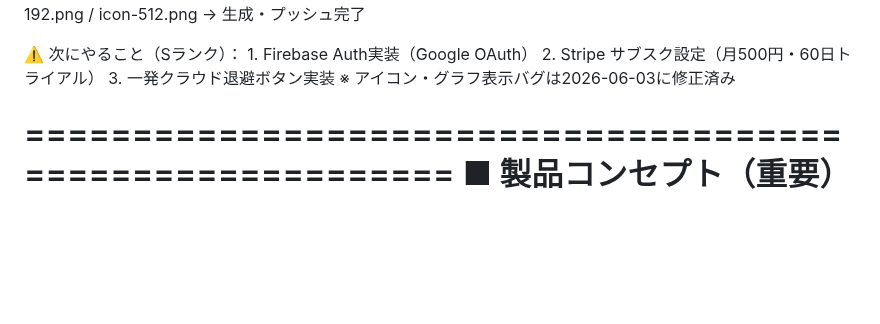
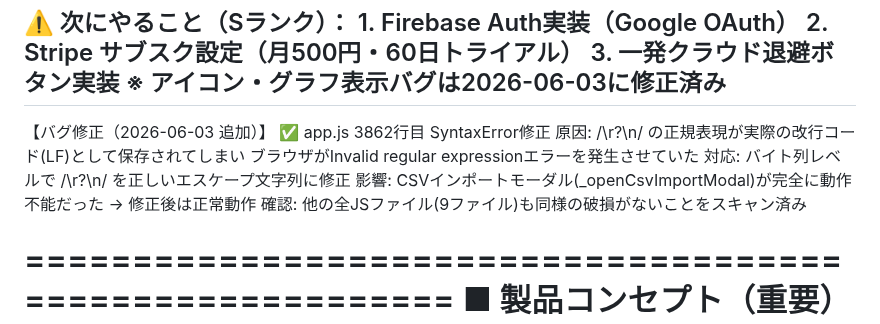
Before and after one commit to llcsdsa-cmd/biz-navi.test, a Markdown page: PROGRESS.md, the part around the change. Rendered like a GitHub page; blank space fills up the shorter version.

Commit message:
docs: PROGRESS.md更新 - app.js正規表現SyntaxError修正を記録

```diff
--- a/PROGRESS.md
+++ b/PROGRESS.md
@@ -57,6 +57,15 @@ Biz-Navi (Biz-Insight Navigator) v0
      2. Stripe サブスク設定（月500円・60日トライアル）
      3. 一発クラウド退避ボタン実装
      ※ アイコン・グラフ表示バグは2026-06-03に修正済み
+-----------------------------------------------------------
+【バグ修正（2026-06-03 追加）】
+  ✅ app.js 3862行目 SyntaxError修正
+     原因: /\r?\n/ の正規表現が実際の改行コード(LF)として保存されてしまい
+           ブラウザがInvalid regular expressionエラーを発生させていた
+     対応: バイト列レベルで /\r?\n/ を正しいエスケープ文字列に修正
+     影響: CSVインポートモーダル(_openCsvImportModal)が完全に動作不能だった
+           → 修正後は正常動作
+     確認: 他の全JSファイル(9ファイル)も同様の破損がないことをスキャン済み
 
 ==========================================================
 ■ 製品コンセプト（重要）
```
